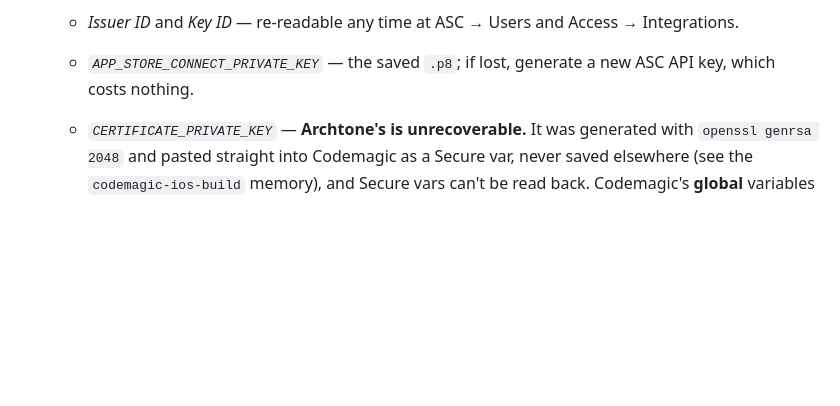
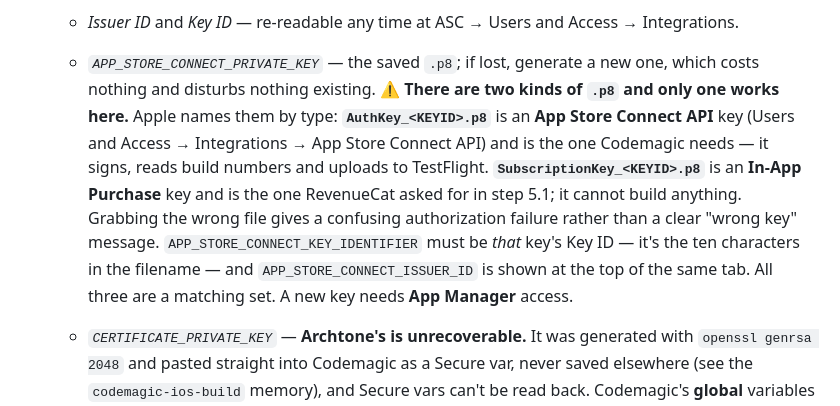
Before and after one commit to PabloHoney1977/Note-Quest, a Markdown page: STORE.md, the part around the change. GitHub-like rendering; blank space fills up the shorter version.

Commit message:
Say which .p8 Codemagic needs — there are two and they look alike
Apple hands out two kinds of .p8 and this setup uses both, for different jobs:
AuthKey_<KEYID>.p8 is an App Store Connect API key and is what Codemagic needs
to sign, read build numbers and upload to TestFlight, while
SubscriptionKey_<KEYID>.p8 is an In-App Purchase key and is what RevenueCat
asked for earlier. Step 6 just said "the saved .p8", which is ambiguous once
both are sitting in the same downloads folder.

Picking the wrong one does not say "wrong key" — it fails as an authorization
error partway through, which is hard to trace back.

Also notes that the Key ID is the ten characters in the filename and that the
Issuer ID comes from the same tab, so the three values are a matching set
rather than three independent lookups.

Co-Authored-By: Claude Opus 5 <noreply@anthropic.com>

```diff
--- a/STORE.md
+++ b/STORE.md
@@ -300,8 +300,17 @@ groups (names must match `codemagic.yaml` exactly):
   if the group lives there, this app inherits it and there is nothing to re-enter. If it was created
   per-app on Archtone, re-source the values instead:
   - *Issuer ID* and *Key ID* — re-readable any time at ASC → Users and Access → Integrations.
-  - *`APP_STORE_CONNECT_PRIVATE_KEY`* — the saved `.p8`; if lost, generate a new ASC API key, which
-    costs nothing.
+  - *`APP_STORE_CONNECT_PRIVATE_KEY`* — the saved `.p8`; if lost, generate a new one, which costs
+    nothing and disturbs nothing existing.
+    ⚠️ **There are two kinds of `.p8` and only one works here.** Apple names them by type:
+    **`AuthKey_<KEYID>.p8`** is an **App Store Connect API** key (Users and Access → Integrations →
+    App Store Connect API) and is the one Codemagic needs — it signs, reads build numbers and
+    uploads to TestFlight. **`SubscriptionKey_<KEYID>.p8`** is an **In-App Purchase** key and is the
+    one RevenueCat asked for in step 5.1; it cannot build anything. Grabbing the wrong file gives a
+    confusing authorization failure rather than a clear "wrong key" message.
+    `APP_STORE_CONNECT_KEY_IDENTIFIER` must be *that* key's Key ID — it's the ten characters in the
+    filename — and `APP_STORE_CONNECT_ISSUER_ID` is shown at the top of the same tab. All three are
+    a matching set. A new key needs **App Manager** access.
   - *`CERTIFICATE_PRIVATE_KEY`* — **Archtone's is unrecoverable.** It was generated with
     `openssl genrsa 2048` and pasted straight into Codemagic as a Secure var, never saved elsewhere
     (see the `codemagic-ios-build` memory), and Secure vars can't be read back. Codemagic's **global**
```
